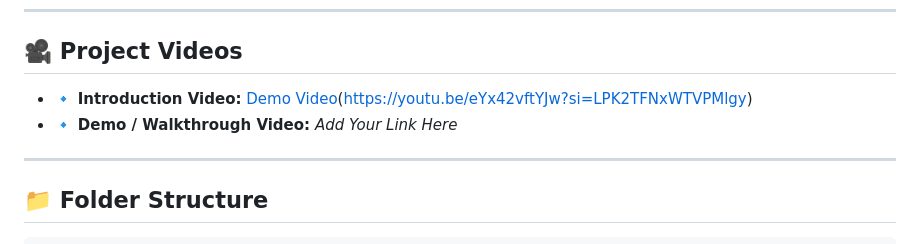
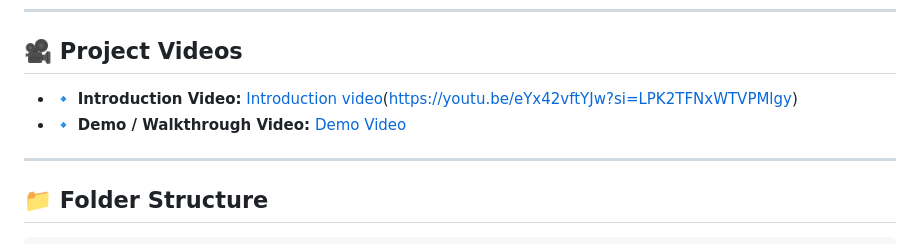
Before and after one commit to Sheshanadaf/An-Intelligent-career-planning-tool-for-Undergraduates-, a Markdown page: README.md, the part around one of its changes. GitHub-like rendering.

Commit message:
Update README with video links and remove badges
Removed technology badges and updated video links.

```diff
--- a/README.md
+++ b/README.md
@@ -24,8 +17,8 @@ This system bridges the gap between **students**, **universities**, and **IT com
 
 ## 🎥 **Project Videos**
 
-* 🔹 **Introduction Video:** [Demo Video](https://youtu.be/khaW5lh2Bhg?si=4LgmTk8uX5gwuXqO)([https://youtu.be/eYx42vftYJw?si=LPK2TFNxWTVPMlgy](https://youtu.be/eYx42vftYJw?si=LPK2TFNxWTVPMlgy))
-* 🔹 **Demo / Walkthrough Video:** *Add Your Link Here*
+* 🔹 **Introduction Video:** [Introduction video](https://youtu.be/khaW5lh2Bhg?si=4LgmTk8uX5gwuXqO)([https://youtu.be/eYx42vftYJw?si=LPK2TFNxWTVPMlgy](https://youtu.be/eYx42vftYJw?si=LPK2TFNxWTVPMlgy))
+* 🔹 **Demo / Walkthrough Video:** [Demo Video](https://youtu.be/khaW5lh2Bhg?si=YCQtDWDPe0x3Vva-)
 
 ---
 
```
Also changed, not shown: other parts of README.md (+0 -7 lines).
